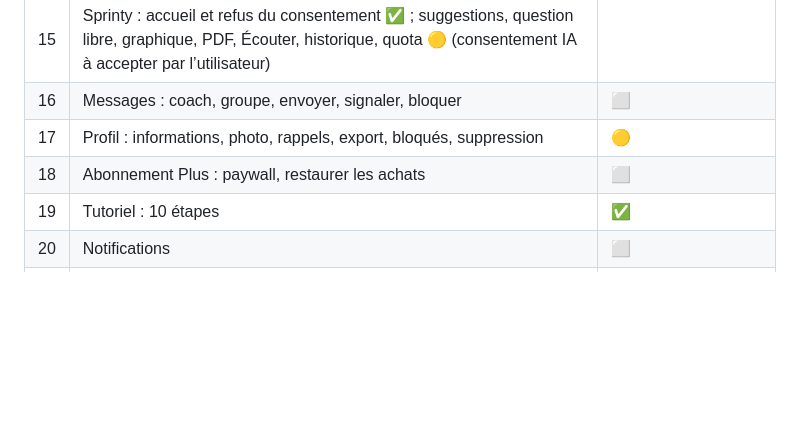
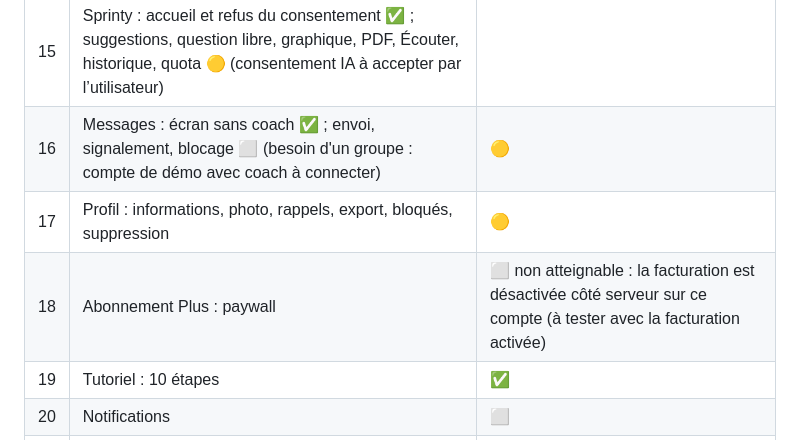
Before and after one commit to kleveensv-SprinFlow/sprintys-app, a Markdown page: .claude/AUDIT-PARCOURS-ATHLETE.md, the part around the change. GitHub-like rendering; blank space fills up the shorter version.

Commit message:
docs(audit): paywall et messages

```diff
--- a/.claude/AUDIT-PARCOURS-ATHLETE.md
+++ b/.claude/AUDIT-PARCOURS-ATHLETE.md
@@ -23,9 +23,9 @@ Conditions à jouer : nominal · champ vide · valeur absurde · annuler à mi-p
 | 13 | Calendrier : mois, jour vide, 2 séances, phases | 🟡 |
 | 14 | Ma progression : masquer, restaurer | 🟡 |
 | 15 | Sprinty : accueil et refus du consentement ✅ ; suggestions, question libre, graphique, PDF, Écouter, historique, quota 🟡 (consentement IA à accepter par l’utilisateur) |
-| 16 | Messages : coach, groupe, envoyer, signaler, bloquer | ⬜ |
+| 16 | Messages : écran sans coach ✅ ; envoi, signalement, blocage ⬜ (besoin d'un groupe : compte de démo avec coach à connecter) | 🟡 |
 | 17 | Profil : informations, photo, rappels, export, bloqués, suppression | 🟡 |
-| 18 | Abonnement Plus : paywall, restaurer les achats | ⬜ |
+| 18 | Abonnement Plus : paywall | ⬜ non atteignable : la facturation est désactivée côté serveur sur ce compte (à tester avec la facturation activée) |
 | 19 | Tutoriel : 10 étapes | ✅ |
 | 20 | Notifications | ⬜ |
 | 21 | Sans coach : plan Sprinty complet ⬜ (bloqué par le consentement IA) |
```
